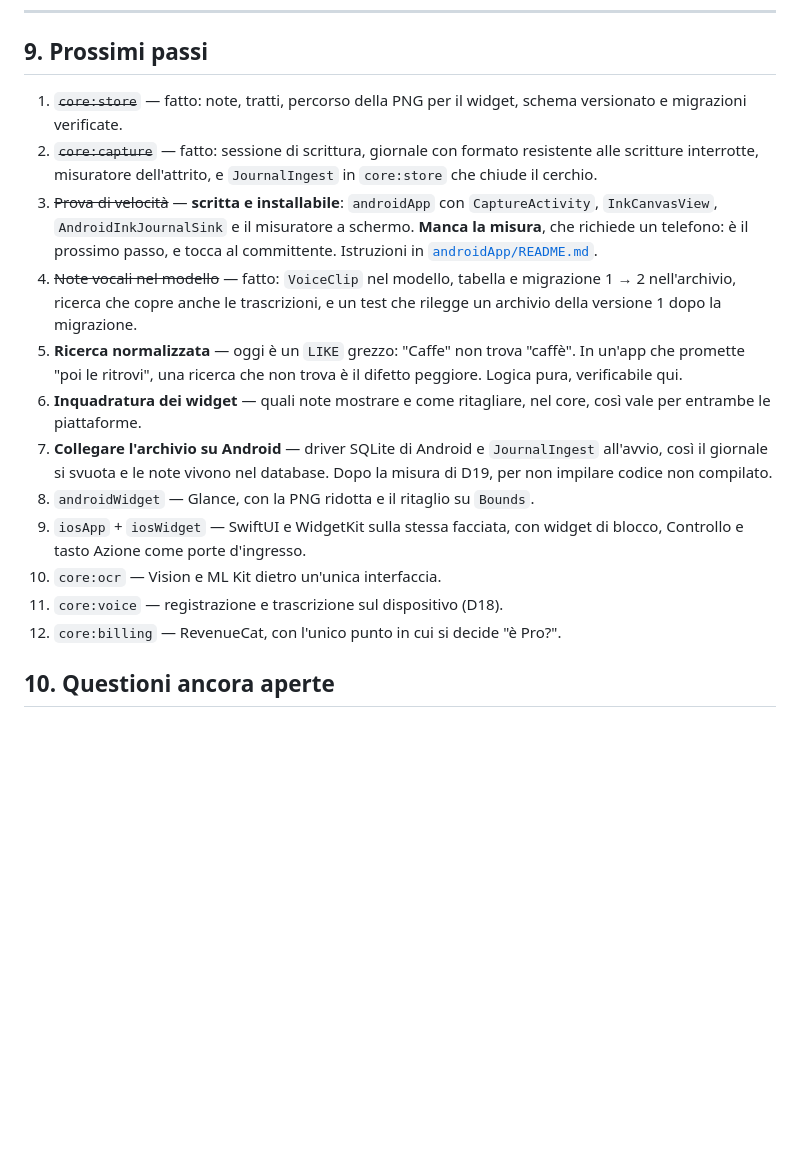
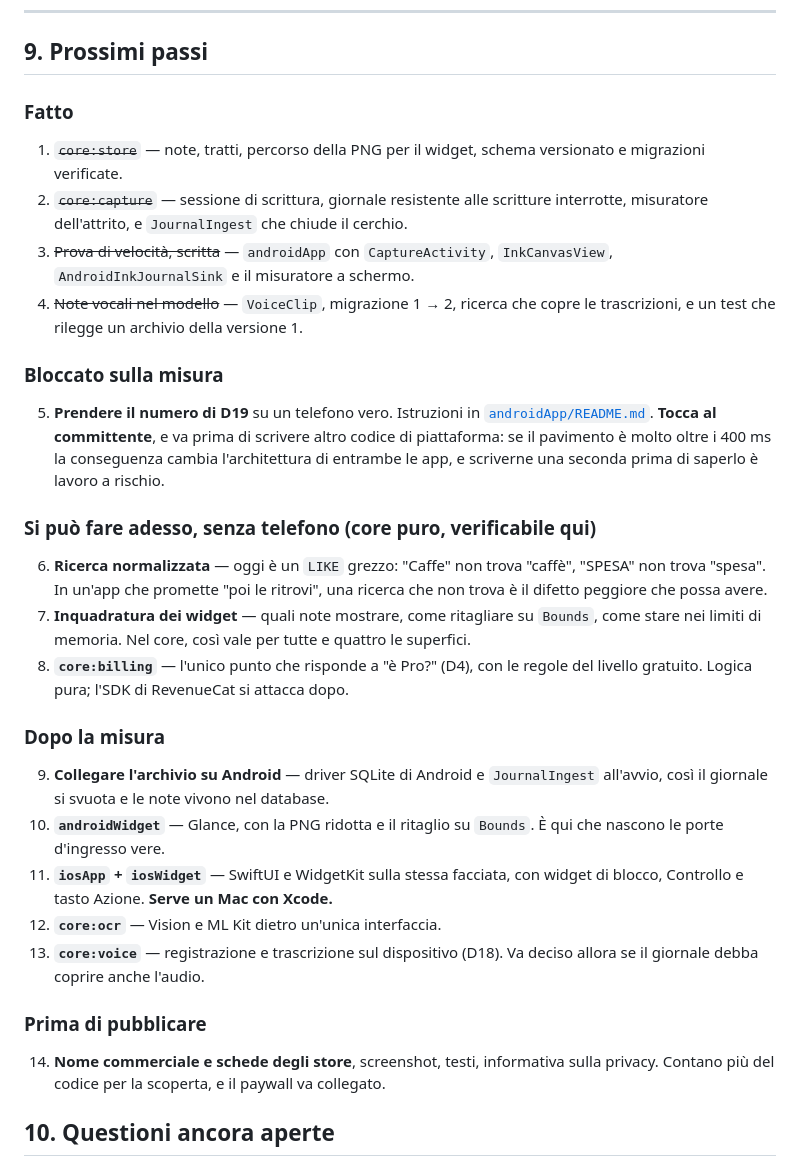
Before and after one commit to Pablo95byte/cryptopals, a Markdown page: CLAUDE.md, the part around one of its changes. GitHub-like rendering; blank space fills up the shorter version.

```diff
--- a/CLAUDE.md
+++ b/CLAUDE.md
@@ -668,32 +699,51 @@ da nessuno**: il primo build è sulla macchina del committente.
 
 ## 9. Prossimi passi
 
-1. ~~`core:store`~~ — fatto: note, tratti, percorso della PNG per il widget,
-   schema versionato e migrazioni verificate.
-2. ~~`core:capture`~~ — fatto: sessione di scrittura, giornale con formato
-   resistente alle scritture interrotte, misuratore dell'attrito, e
-   `JournalIngest` in `core:store` che chiude il cerchio.
-3. ~~Prova di velocità~~ — **scritta e installabile**: `androidApp` con
-   `CaptureActivity`, `InkCanvasView`, `AndroidInkJournalSink` e il misuratore a
-   schermo. **Manca la misura**, che richiede un telefono: è il prossimo passo, e
-   tocca al committente. Istruzioni in [`androidApp/README.md`](androidApp/README.md).
-4. ~~Note vocali nel modello~~ — fatto: `VoiceClip` nel modello, tabella e migrazione
-   1 → 2 nell'archivio, ricerca che copre anche le trascrizioni, e un test che rilegge
-   un archivio della versione 1 dopo la migrazione.
-5. **Ricerca normalizzata** — oggi è un `LIKE` grezzo: "Caffe" non trova "caffè".
-   In un'app che promette "poi le ritrovi", una ricerca che non trova è il difetto
-   peggiore. Logica pura, verificabile qui.
-6. **Inquadratura dei widget** — quali note mostrare e come ritagliare, nel core, così
-   vale per entrambe le piattaforme.
-7. **Collegare l'archivio su Android** — driver SQLite di Android e `JournalIngest`
-   all'avvio, così il giornale si svuota e le note vivono nel database. Dopo la misura
-   di D19, per non impilare codice non compilato.
-4. `androidWidget` — Glance, con la PNG ridotta e il ritaglio su `Bounds`.
-5. `iosApp` + `iosWidget` — SwiftUI e WidgetKit sulla stessa facciata, con widget
-   di blocco, Controllo e tasto Azione come porte d'ingresso.
-6. `core:ocr` — Vision e ML Kit dietro un'unica interfaccia.
-7. `core:voice` — registrazione e trascrizione sul dispositivo (D18).
-8. `core:billing` — RevenueCat, con l'unico punto in cui si decide "è Pro?".
+### Fatto
+
+1. ~~`core:store`~~ — note, tratti, percorso della PNG per il widget, schema
+   versionato e migrazioni verificate.
+2. ~~`core:capture`~~ — sessione di scrittura, giornale resistente alle scritture
+   interrotte, misuratore dell'attrito, e `JournalIngest` che chiude il cerchio.
+3. ~~Prova di velocità, scritta~~ — `androidApp` con `CaptureActivity`,
+   `InkCanvasView`, `AndroidInkJournalSink` e il misuratore a schermo.
+4. ~~Note vocali nel modello~~ — `VoiceClip`, migrazione 1 → 2, ricerca che copre le
+   trascrizioni, e un test che rilegge un archivio della versione 1.
+
+### Bloccato sulla misura
+
+5. **Prendere il numero di D19** su un telefono vero. Istruzioni in
+   [`androidApp/README.md`](androidApp/README.md). **Tocca al committente**, e va prima
+   di scrivere altro codice di piattaforma: se il pavimento è molto oltre i 400 ms la
+   conseguenza cambia l'architettura di entrambe le app, e scriverne una seconda prima
+   di saperlo è lavoro a rischio.
+
+### Si può fare adesso, senza telefono (core puro, verificabile qui)
+
+6. **Ricerca normalizzata** — oggi è un `LIKE` grezzo: "Caffe" non trova "caffè",
+   "SPESA" non trova "spesa". In un'app che promette "poi le ritrovi", una ricerca che
+   non trova è il difetto peggiore che possa avere.
+7. **Inquadratura dei widget** — quali note mostrare, come ritagliare su `Bounds`, come
+   stare nei limiti di memoria. Nel core, così vale per tutte e quattro le superfici.
+8. **`core:billing`** — l'unico punto che risponde a "è Pro?" (D4), con le regole del
+   livello gratuito. Logica pura; l'SDK di RevenueCat si attacca dopo.
+
+### Dopo la misura
+
+9. **Collegare l'archivio su Android** — driver SQLite di Android e `JournalIngest`
+   all'avvio, così il giornale si svuota e le note vivono nel database.
+10. **`androidWidget`** — Glance, con la PNG ridotta e il ritaglio su `Bounds`. È qui
+    che nascono le porte d'ingresso vere.
+11. **`iosApp` + `iosWidget`** — SwiftUI e WidgetKit sulla stessa facciata, con widget
+    di blocco, Controllo e tasto Azione. **Serve un Mac con Xcode.**
+12. **`core:ocr`** — Vision e ML Kit dietro un'unica interfaccia.
+13. **`core:voice`** — registrazione e trascrizione sul dispositivo (D18). Va deciso
+    allora se il giornale debba coprire anche l'audio.
+
+### Prima di pubblicare
+
+14. **Nome commerciale e schede degli store**, screenshot, testi, informativa sulla
+    privacy. Contano più del codice per la scoperta, e il paywall va collegato.
 
 ## 10. Questioni ancora aperte
 
```
Also changed, not shown: other parts of CLAUDE.md (+31 -0 lines).
